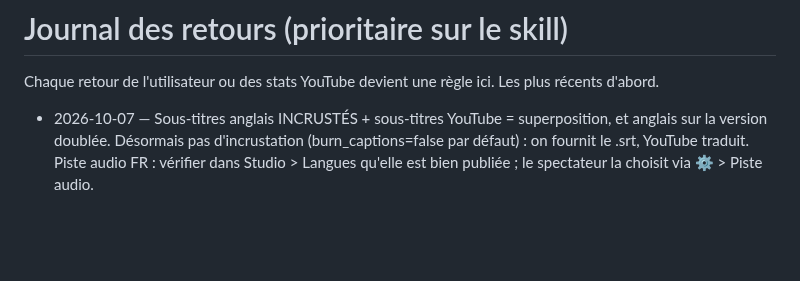
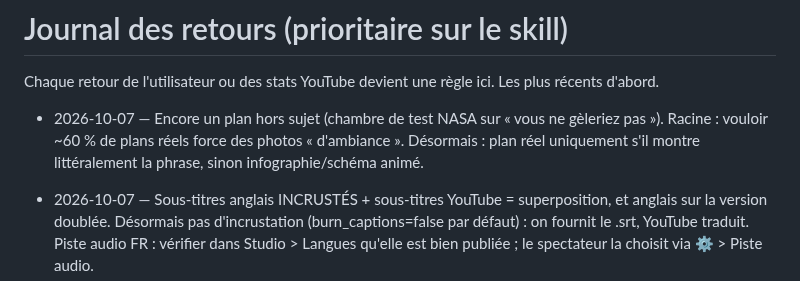
Before and after one commit to sebastien311984-bot/youtube-studio, a Markdown page: channels/oddly-logical/FEEDBACK.md, the part around the change. Drawn GitHub-style; blank space fills up the shorter version.

Commit message:
Skill: real footage only when literal; otherwise motion graphics
Co-Authored-By: Claude Opus 5.5 <noreply@anthropic.com>
Claude-Session: https://claude.ai/code/session_01LSLaHwjEZz2aXcfAuFDmjw

```diff
--- a/channels/oddly-logical/FEEDBACK.md
+++ b/channels/oddly-logical/FEEDBACK.md
@@ -1,5 +1,7 @@
 # Journal des retours (prioritaire sur le skill)
 Chaque retour de l'utilisateur ou des stats YouTube devient une règle ici. Les plus récents d'abord.
+
+- 2026-10-07 — Encore un plan hors sujet (chambre de test NASA sur « vous ne gèleriez pas »). Racine : vouloir ~60 % de plans réels force des photos « d'ambiance ». Désormais : plan réel uniquement s'il montre littéralement la phrase, sinon infographie/schéma animé.
 
 - 2026-10-07 — Sous-titres anglais INCRUSTÉS + sous-titres YouTube = superposition, et anglais sur la version doublée. Désormais pas d'incrustation (burn_captions=false par défaut) : on fournit le .srt, YouTube traduit. Piste audio FR : vérifier dans Studio > Langues qu'elle est bien publiée ; le spectateur la choisit via ⚙ > Piste audio.
 
```
Also changed, not shown: 1 other file.
